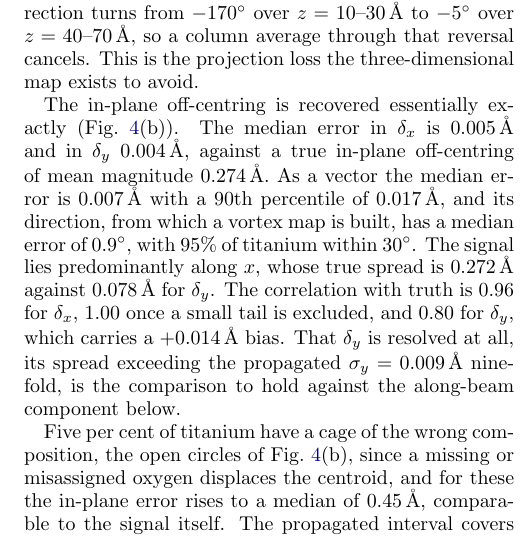
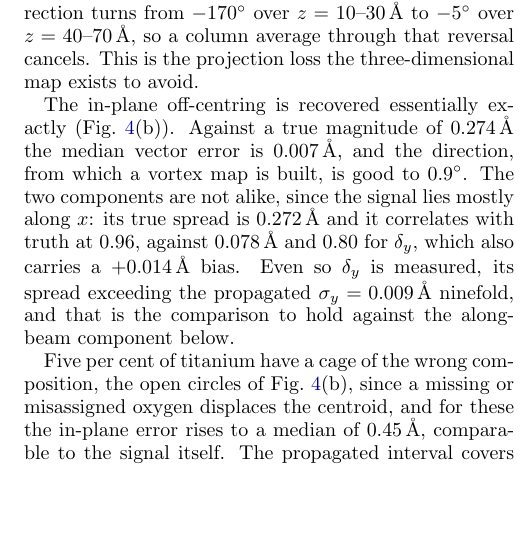
Before and after one commit to tristanmccarthy55/ptyco_pipeline, a LaTeX paper (report/report_v2.tex): part of one column of page 7 of 16, cut so that both start at the same text, the shorter picture padded with empty space. Compiled offline with pdfLaTeX.

Commit message:
report: tighten the in-plane recovery paragraph
123 words to 96, five sentences to four. Cut: the per-component medians
(0.005 and 0.004), which the vector median of 0.007 already covers; the 90th
percentile and the "95% within 30 degrees", since the tail they guard against
is the subject of the very next paragraph; and "1.00 once a small tail is
excluded", which reads as cherry-picking next to that paragraph.

Kept every number the argument or the abstract leans on: 0.274 signal,
0.007 and 0.9 degrees, the delta_x/delta_y asymmetry (0.272 and 0.96 against
0.078 and 0.80), the +0.014 A bias on delta_y, and the ninefold margin over
sigma_y that sets up the along-beam comparison.

Co-Authored-By: Claude Opus 5 <noreply@anthropic.com>

```diff
--- a/report/report_v2.tex
+++ b/report/report_v2.tex
@@ -236,7 +236,7 @@ Two lessons transfer beyond this dataset. Precision is not a safety indicator: a
 
 Equation~\eqref{eq:delta} needs a full oxygen cage, and only $70\%$ of the titanium present acquire one from blindly located oxygens. That leaves $171$ of the $247$ titanium in the bulk band to be scored in Fig.~\ref{fig:pol}. The column-averaged map of Fig.~\ref{fig:pol}(a) tracks the ground truth beside it, and both are small over much of the field: the mean in-plane direction turns from $-170^\circ$ over $z=10$--$30$\,\AA{} to $-5^\circ$ over $z=40$--$70$\,\AA, so a column average through that reversal cancels. This is the projection loss the three-dimensional map exists to avoid.
 
-The in-plane off-centring is recovered essentially exactly (Fig.~\ref{fig:pol}(b)). The median error in $\delta_x$ is $0.005$\,\AA{} and in $\delta_y$ $0.004$\,\AA, against a true in-plane off-centring of mean magnitude $0.274$\,\AA. As a vector the median error is $0.007$\,\AA{} with a $90$th percentile of $0.017$\,\AA, and its direction, from which a vortex map is built, has a median error of $0.9^\circ$, with $95\%$ of titanium within $30^\circ$. The signal lies predominantly along $x$, whose true spread is $0.272$\,\AA{} against $0.078$\,\AA{} for $\delta_y$. The correlation with truth is $0.96$ for $\delta_x$, $1.00$ once a small tail is excluded, and $0.80$ for $\delta_y$, which carries a $+0.014$\,\AA{} bias. That $\delta_y$ is resolved at all, its spread exceeding the propagated $\sigma_y=0.009$\,\AA{} ninefold, is the comparison to hold against the along-beam component below.
+The in-plane off-centring is recovered essentially exactly (Fig.~\ref{fig:pol}(b)). Against a true magnitude of $0.274$\,\AA{} the median vector error is $0.007$\,\AA, and the direction, from which a vortex map is built, is good to $0.9^\circ$. The two components are not alike, since the signal lies mostly along $x$: its true spread is $0.272$\,\AA{} and it correlates with truth at $0.96$, against $0.078$\,\AA{} and $0.80$ for $\delta_y$, which also carries a $+0.014$\,\AA{} bias. Even so $\delta_y$ is measured, its spread exceeding the propagated $\sigma_y=0.009$\,\AA{} ninefold, and that is the comparison to hold against the along-beam component below.
 
 Five per cent of titanium have a cage of the wrong composition, the open circles of Fig.~\ref{fig:pol}(b), since a missing or misassigned oxygen displaces the centroid, and for these the in-plane error rises to a median of $0.45$\,\AA, comparable to the signal itself. The propagated interval covers $99\%$ of the well-caged titanium but only one of the eight in the tail. The interval is conditional on correct detection, so a gross error in cage composition is a detection failure, to be reported through precision, confusion and cage completeness rather than absorbed into a positional error bar. The $30\%$ of true titanium that acquire no complete cage should likewise be shown as absent rather than interpolated.
 
```
Also changed, not shown: report/report_v2.pdf.
